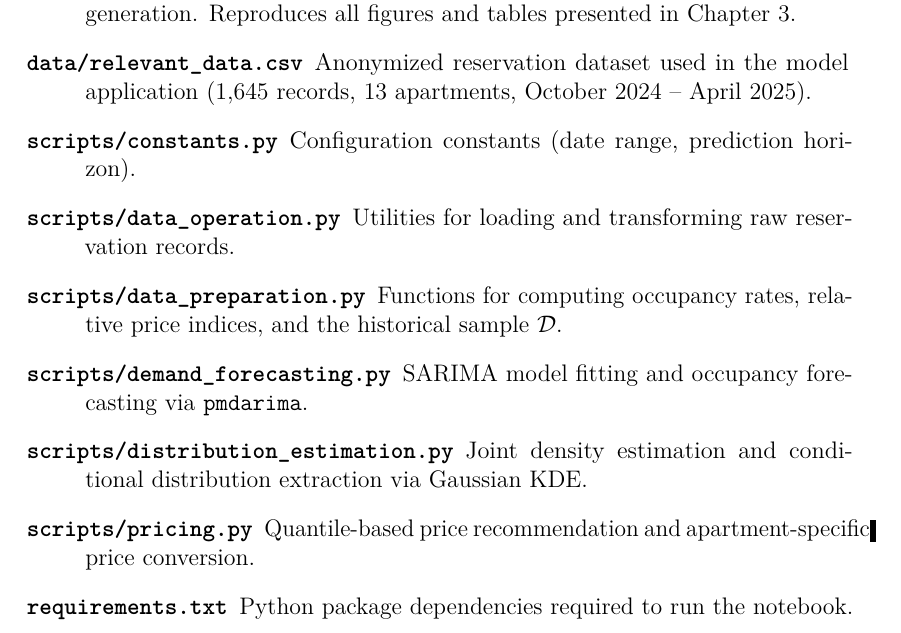
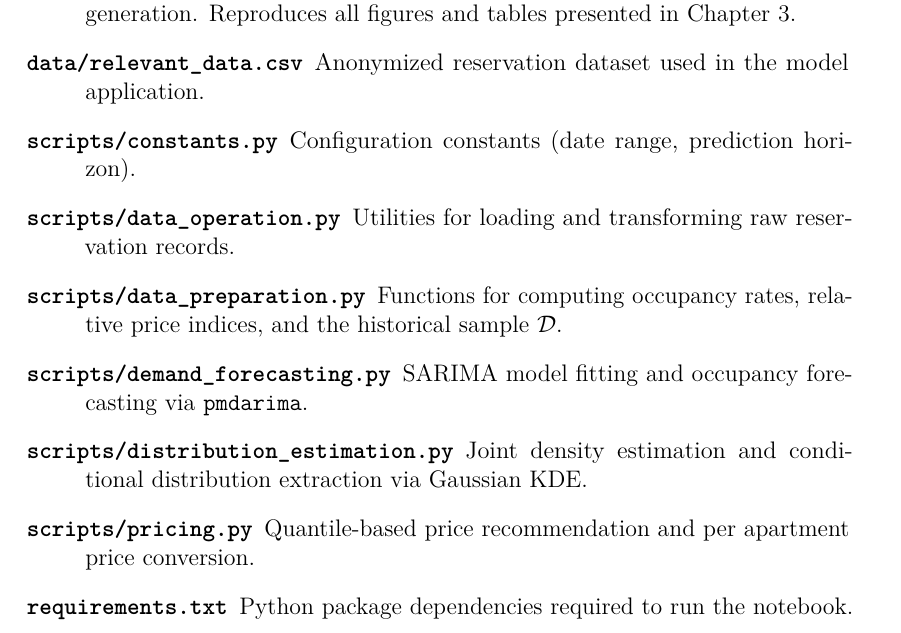
Before and after one commit to jednorukypilot/thesis, a LaTeX thesis (LaTex/thesis.tex): part of page 32 of 32, cut so that both start at the same text. Compiled offline with pdfLaTeX.

Commit message:
chore: typesetting change

```diff
--- a/LaTex/thesis.tex
+++ b/LaTex/thesis.tex
@@ -167,13 +167,13 @@ The electronic attachment contains the full Python implementation of the pricing
 
 \begin{description}
     \item[\texttt{model\_pipeline.ipynb}] Jupyter notebook implementing the complete model workflow: data loading and preprocessing, SARIMA model fitting and occupancy forecasting, joint density estimation, and price recommendation generation. Reproduces all figures and tables presented in Chapter~3.
-    \item[\texttt{data/relevant\_data.csv}] Anonymized reservation dataset used in the model application (1{,}645 records, 13 apartments, October 2024 -- April 2025).
+    \item[\texttt{data/relevant\_data.csv}] Anonymized reservation dataset used in the model application.
     \item[\texttt{scripts/constants.py}] Configuration constants (date range, prediction horizon).
     \item[\texttt{scripts/data\_operation.py}] Utilities for loading and transforming raw reservation records.
     \item[\texttt{scripts/data\_preparation.py}] Functions for computing occupancy rates, relative price indices, and the historical sample~$\mathcal{D}$.
     \item[\texttt{scripts/demand\_forecasting.py}] SARIMA model fitting and occupancy forecasting via \texttt{pmdarima}.
     \item[\texttt{scripts/distribution\_estimation.py}] Joint density estimation and conditional distribution extraction via Gaussian KDE.
-    \item[\texttt{scripts/pricing.py}] Quantile-based price recommendation and apartment-specific price conversion.
+    \item[\texttt{scripts/pricing.py}] Quantile-based price recommendation and per apartment price conversion.
     \item[\texttt{requirements.txt}] Python package dependencies required to run the notebook.
 \end{description}
 
```
Also changed, not shown: 2 other files.
